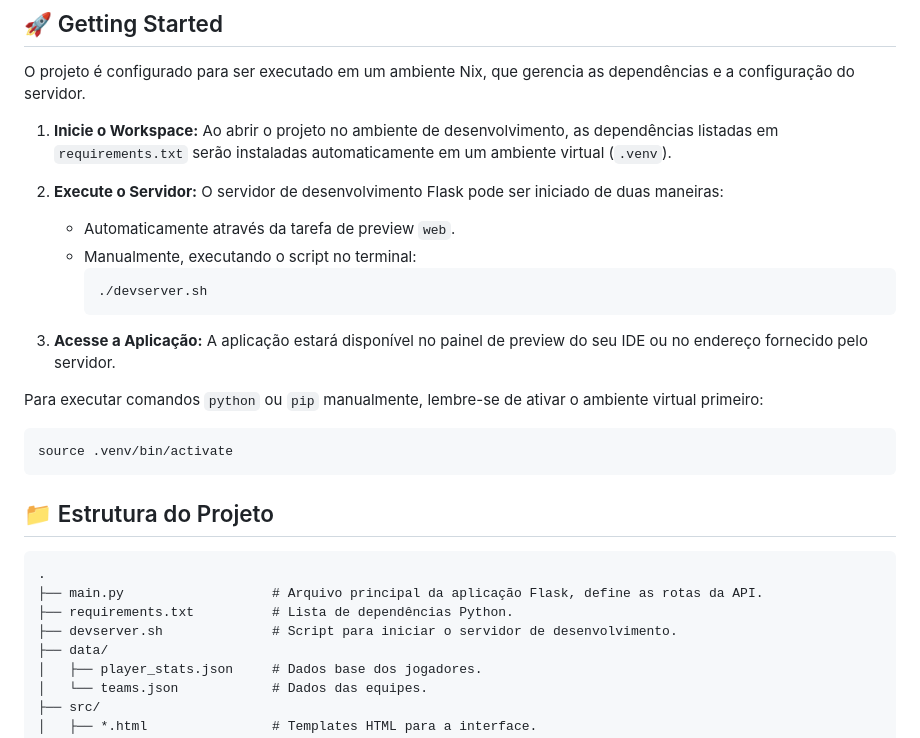
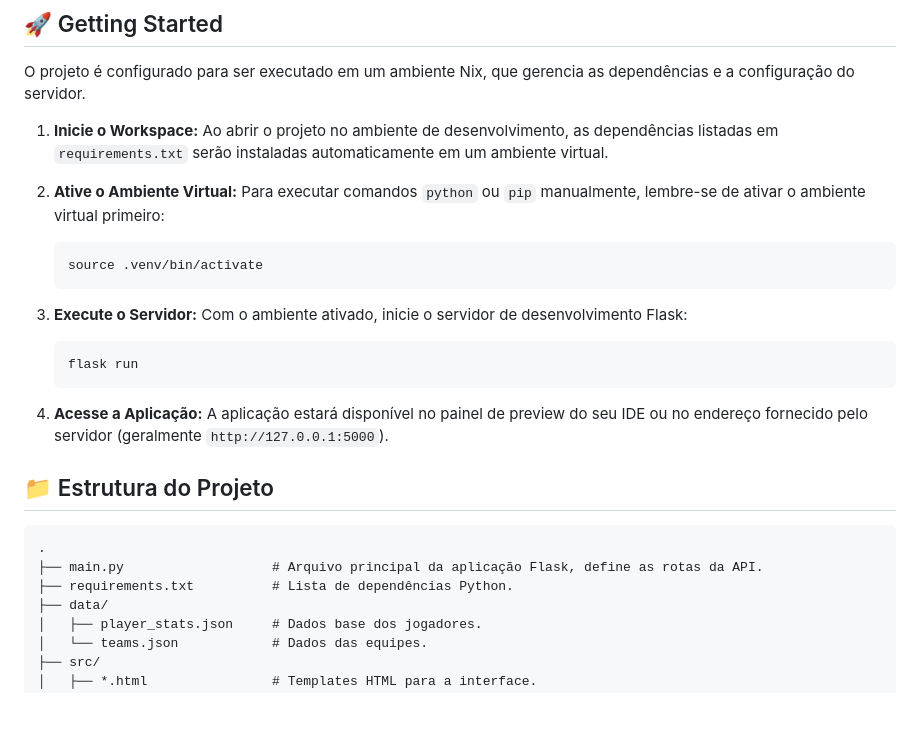
Before and after one commit to felipebraatz/valsim, a Markdown page: README.md, the part around the change. GitHub-like rendering; blank space fills up the shorter version.

````diff
--- a/README.md
+++ b/README.md
@@ -22,21 +22,20 @@ Este é um aplicativo web construído com Python e Flask, projetado para simular
 
 O projeto é configurado para ser executado em um ambiente Nix, que gerencia as dependências e a configuração do servidor.
 
-1.  **Inicie o Workspace:** Ao abrir o projeto no ambiente de desenvolvimento, as dependências listadas em `requirements.txt` serão instaladas automaticamente em um ambiente virtual (`.venv`).
+1.  **Inicie o Workspace:** Ao abrir o projeto no ambiente de desenvolvimento, as dependências listadas em `requirements.txt` serão instaladas automaticamente em um ambiente virtual.
 
-2.  **Execute o Servidor:** O servidor de desenvolvimento Flask pode ser iniciado de duas maneiras:
-    - Automaticamente através da tarefa de preview `web`.
-    - Manualmente, executando o script no terminal:
-      ```bash
-      ./devserver.sh
-      ```
+2.  **Ative o Ambiente Virtual:** Para executar comandos `python` ou `pip` manualmente, lembre-se de ativar o ambiente virtual primeiro:
+    ```bash
+    source .venv/bin/activate
+    ```
 
-3.  **Acesse a Aplicação:** A aplicação estará disponível no painel de preview do seu IDE ou no endereço fornecido pelo servidor.
+3.  **Execute o Servidor:** Com o ambiente ativado, inicie o servidor de desenvolvimento Flask:
+    ```bash
+    flask run
+    ```
 
-Para executar comandos `python` ou `pip` manualmente, lembre-se de ativar o ambiente virtual primeiro:
-```bash
-source .venv/bin/activate
-```
+4.  **Acesse a Aplicação:** A aplicação estará disponível no painel de preview do seu IDE ou no endereço fornecido pelo servidor (geralmente `http://127.0.0.1:5000`).
+
 
 ## 📁 Estrutura do Projeto
 
@@ -44,7 +43,6 @@ source .venv/bin/activate
 .
 ├── main.py                   # Arquivo principal da aplicação Flask, define as rotas da API.
 ├── requirements.txt          # Lista de dependências Python.
-├── devserver.sh              # Script para iniciar o servidor de desenvolvimento.
 ├── data/
 │   ├── player_stats.json     # Dados base dos jogadores.
 │   └── teams.json            # Dados das equipes.
````
